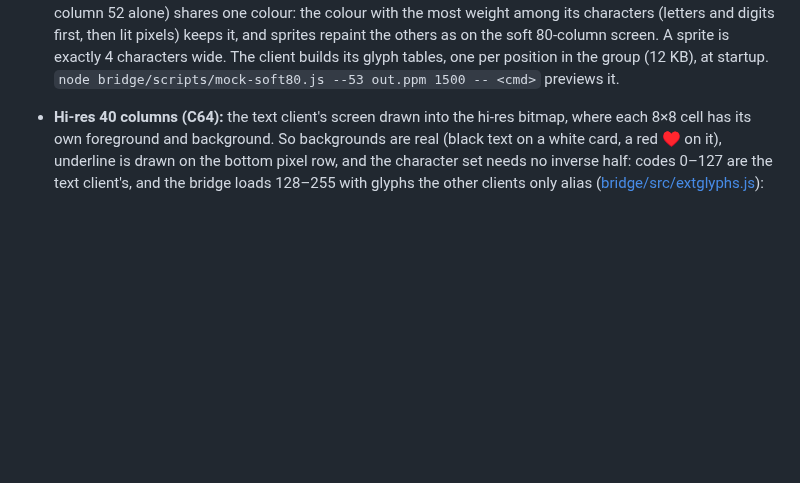
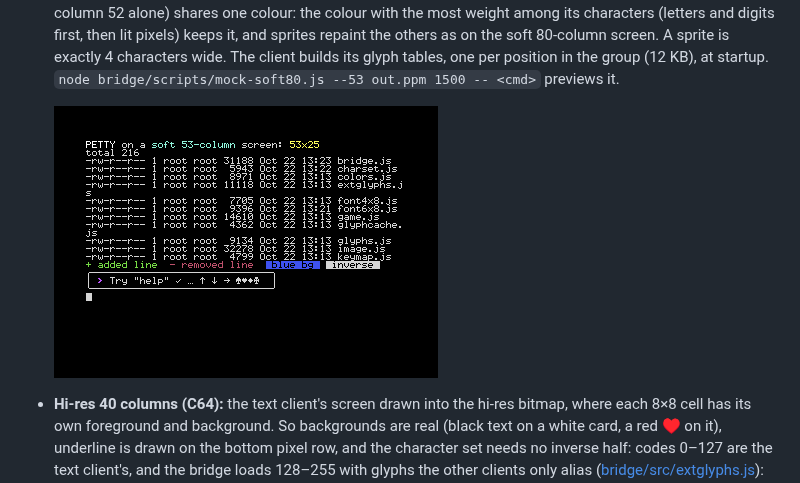
Before and after one commit to wesbiggs/petty, a Markdown page: README.md, the part around the change. GitHub-like rendering; pictures changed too: docs/soft53.png (added); blank space fills up the shorter version.

Commit message:
Add soft 53-column screenshot
Co-Authored-By: Claude Opus 5.5 <noreply@anthropic.com>
Claude-Session: https://claude.ai/code/session_015hLNrozDJYFBncAL8Tob5W

```diff
--- a/README.md
+++ b/README.md
@@ -206,6 +206,8 @@ The mapping lives in [bridge/src/keymap.js](bridge/src/keymap.js).
   screen. A sprite is exactly 4 characters wide. The client builds its glyph
   tables, one per position in the group (12 KB), at startup.
   `node bridge/scripts/mock-soft80.js --53 out.ppm 1500 -- <cmd>` previews it.
+
+  ![The soft 53-column client in VICE: colours, backgrounds, inverse, box drawing and symbols](docs/soft53.png)
 - **Hi-res 40 columns (C64):** the text client's screen drawn into the hi-res
   bitmap, where each 8×8 cell has its own foreground and background. So
   backgrounds are real (black text on a white card, a red ♥ on it),
```
